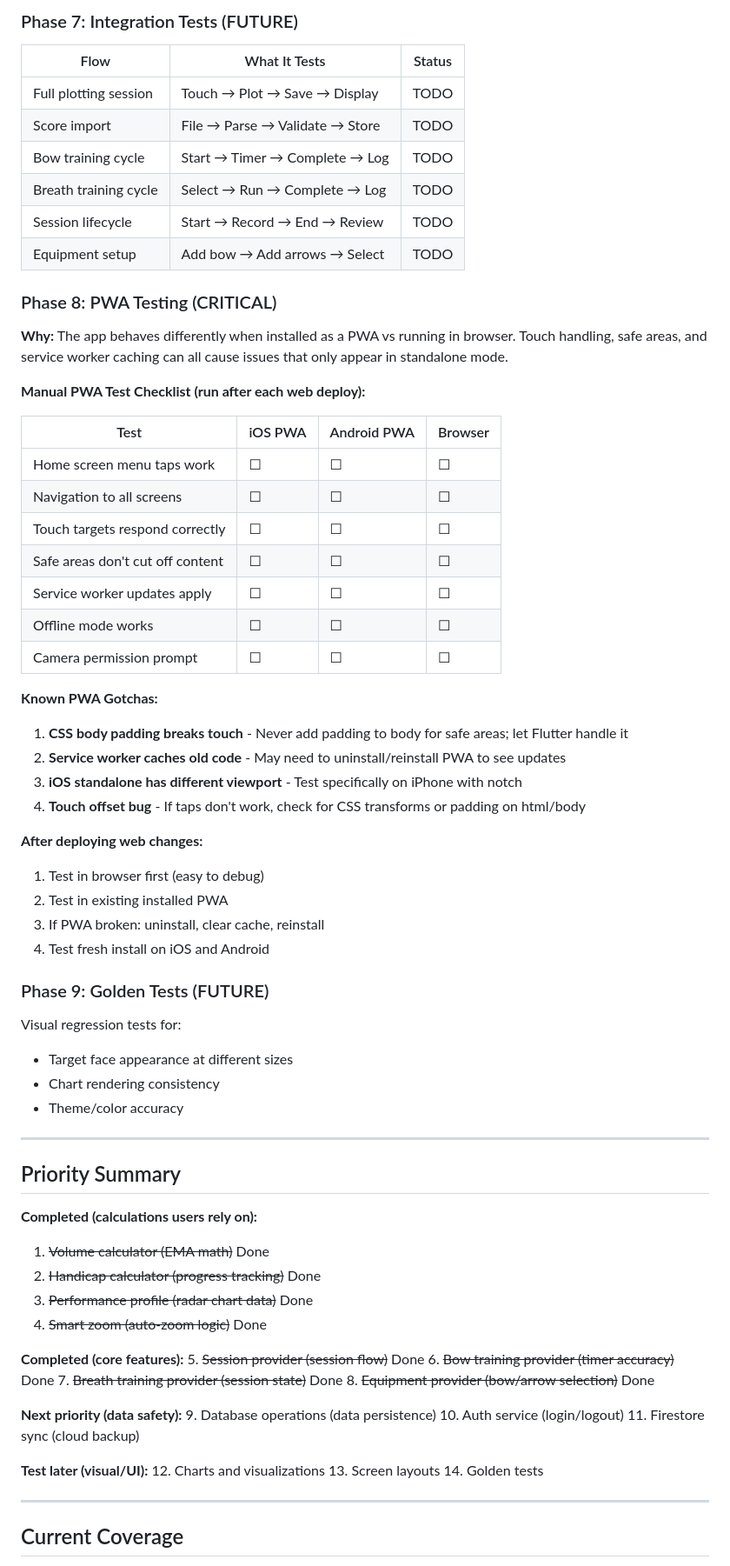
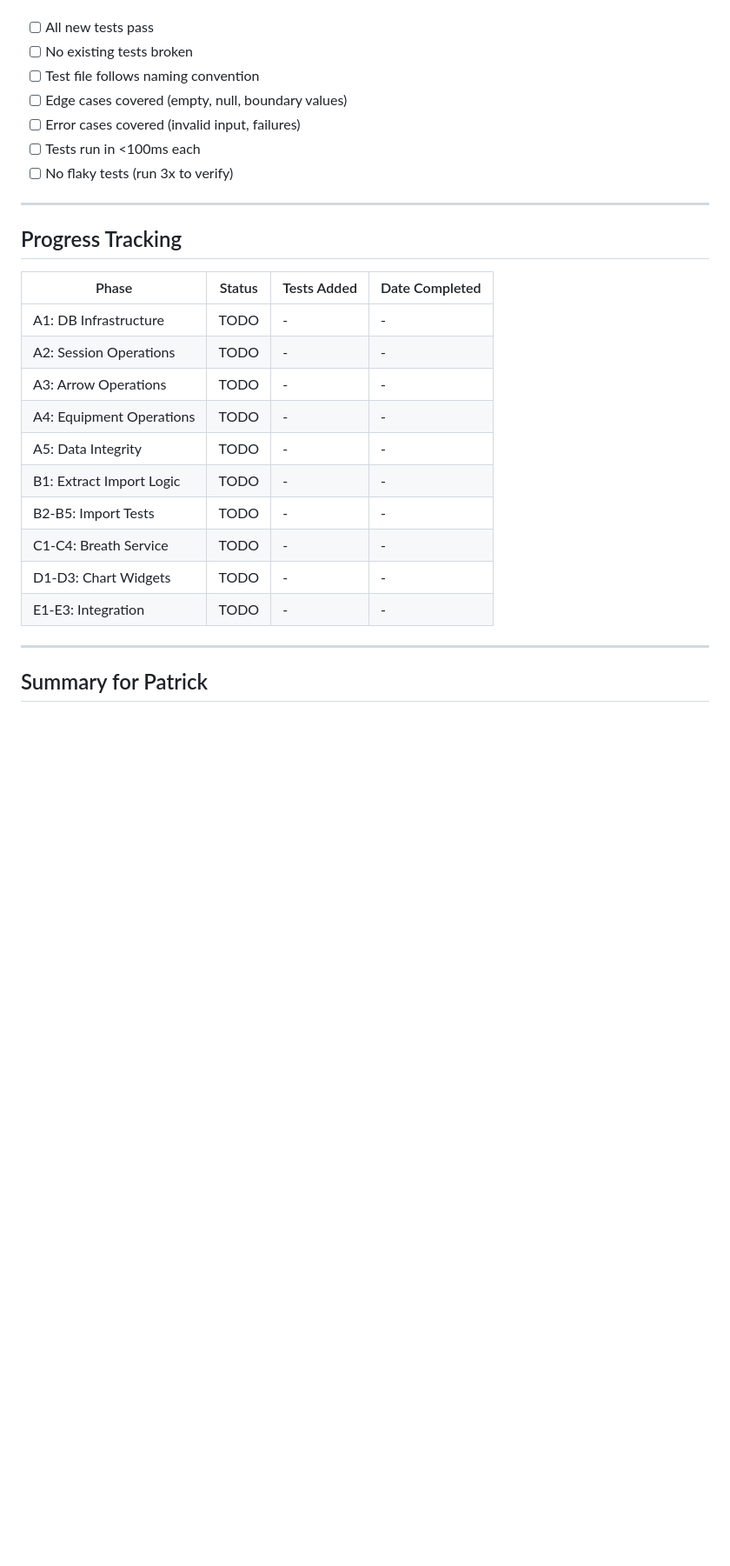
Before and after one commit to patrickhustonoly1996/archery-super-app, a Markdown page: docs/TESTING_ROADMAP.md, the part around one of its changes. Shown at 87% size. GitHub-like rendering; blank space fills up the shorter version.

```diff
--- a/docs/TESTING_ROADMAP.md
+++ b/docs/TESTING_ROADMAP.md
@@ -227,76 +391,29 @@ flutter test --reporter=expanded
-### Phase 7: Integration Tests (FUTURE)
-
-| Flow | What It Tests | Status |
-|------|---------------|--------|
-| Full plotting session | Touch → Plot → Save → Display | TODO |
-| Score import | File → Parse → Validate → Store | TODO |
-| Bow training cycle | Start → Timer → Complete → Log | TODO |
-| Breath training cycle | Select → Run → Complete → Log | TODO |
-| Session lifecycle | Start → Record → End → Review | TODO |
-| Equipment setup | Add bow → Add arrows → Select | TODO |
-
-### Phase 8: PWA Testing (CRITICAL)
-
-**Why:** The app behaves differently when installed as a PWA vs running in browser. Touch handling, safe areas, and service worker caching can all cause issues that only appear in standalone mode.
-
-**Manual PWA Test Checklist (run after each web deploy):**
-
-| Test | iOS PWA | Android PWA | Browser |
-|------|---------|-------------|---------|
-| Home screen menu taps work | ☐ | ☐ | ☐ |
-| Navigation to all screens | ☐ | ☐ | ☐ |
-| Touch targets respond correctly | ☐ | ☐ | ☐ |
-| Safe areas don't cut off content | ☐ | ☐ | ☐ |
-| Service worker updates apply | ☐ | ☐ | ☐ |
-| Offline mode works | ☐ | ☐ | ☐ |
-| Camera permission prompt | ☐ | ☐ | ☐ |
-
-**Known PWA Gotchas:**
-1. **CSS body padding breaks touch** - Never add padding to body for safe areas; let Flutter handle it
-2. **Service worker caches old code** - May need to uninstall/reinstall PWA to see updates
-3. **iOS standalone has different viewport** - Test specifically on iPhone with notch
-4. **Touch offset bug** - If taps don't work, check for CSS transforms or padding on html/body
-
-**After deploying web changes:**
-1. Test in browser first (easy to debug)
-2. Test in existing installed PWA
-3. If PWA broken: uninstall, clear cache, reinstall
-4. Test fresh install on iOS and Android
-
-### Phase 9: Golden Tests (FUTURE)
-
-Visual regression tests for:
-- Target face appearance at different sizes
-- Chart rendering consistency
-- Theme/color accuracy
+- [ ] All new tests pass
+- [ ] No existing tests broken
+- [ ] Test file follows naming convention
+- [ ] Edge cases covered (empty, null, boundary values)
+- [ ] Error cases covered (invalid input, failures)
+- [ ] Tests run in <100ms each
+- [ ] No flaky tests (run 3x to verify)
 
 ---
 
-## Priority Summary
+## Progress Tracking
 
-**Completed (calculations users rely on):**
-1. ~~Volume calculator (EMA math)~~ Done
-2. ~~Handicap calculator (progress tracking)~~ Done
-3. ~~Performance profile (radar chart data)~~ Done
-4. ~~Smart zoom (auto-zoom logic)~~ Done
-
-**Completed (core features):**
-5. ~~Session provider (session flow)~~ Done
-6. ~~Bow training provider (timer accuracy)~~ Done
-7. ~~Breath training provider (session state)~~ Done
-8. ~~Equipment provider (bow/arrow selection)~~ Done
-
-**Next priority (data safety):**
-9. Database operations (data persistence)
-10. Auth service (login/logout)
-11. Firestore sync (cloud backup)
-
-**Test later (visual/UI):**
-12. Charts and visualizations
-13. Screen layouts
-14. Golden tests
+| Phase | Status | Tests Added | Date Completed |
+|-------|--------|-------------|----------------|
+| A1: DB Infrastructure | TODO | - | - |
+| A2: Session Operations | TODO | - | - |
+| A3: Arrow Operations | TODO | - | - |
+| A4: Equipment Operations | TODO | - | - |
+| A5: Data Integrity | TODO | - | - |
+| B1: Extract Import Logic | TODO | - | - |
+| B2-B5: Import Tests | TODO | - | - |
+| C1-C4: Breath Service | TODO | - | - |
+| D1-D3: Chart Widgets | TODO | - | - |
+| E1-E3: Integration | TODO | - | - |
 
 ---
 
-## Current Coverage
+## Summary for Patrick
 
```
Also changed, not shown: other parts of docs/TESTING_ROADMAP.md (+343 -206 lines).
